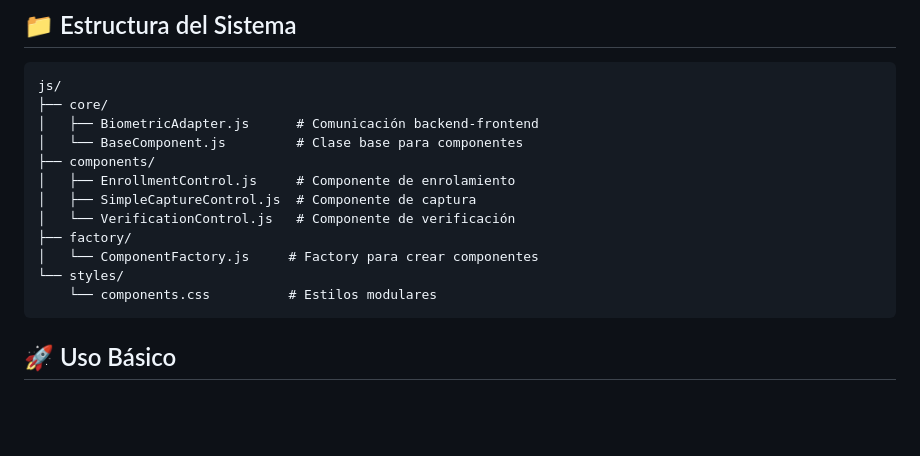
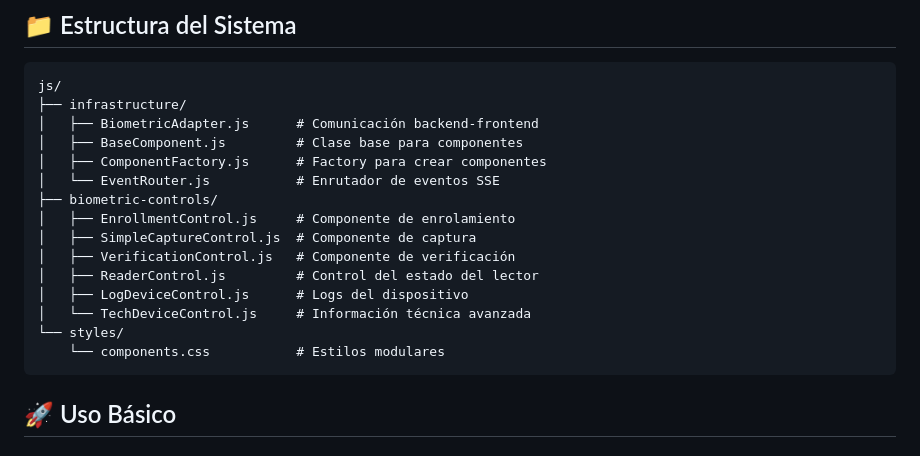
Before and after one commit to devcicm/edge-uru-ui, a Markdown page: node/public/README-MODULAR.md, the part around one of its changes. Drawn GitHub-style; blank space fills up the shorter version.

Commit message:
docs: Actualizar rutas en README-MODULAR.md
CAMBIOS:
- Actualizar estructura de carpetas de js/core/ a js/infrastructure/
- Actualizar js/components/ a js/biometric-controls/
- Mover js/factory/ a js/infrastructure/
- Agregar componentes faltantes en documentación:
  - EventRouter.js
  - ReaderControl.js
  - LogDeviceControl.js
  - TechDeviceControl.js

EJEMPLOS ACTUALIZADOS:
- Rutas de scripts en ejemplo HTML corregidas
- Estructura refleja arquitectura actual del proyecto

🤖 Generated with [Claude Code](https://claude.com/claude-code)

Co-Authored-By: Claude <noreply@anthropic.com>

````diff
--- a/node/public/README-MODULAR.md
+++ b/node/public/README-MODULAR.md
@@ -32,17 +32,20 @@ ComponentFactory.create('enrollment', 'myDiv', config)
 
 ```
 js/
-├── core/
+├── infrastructure/
 │   ├── BiometricAdapter.js      # Comunicación backend-frontend
-│   └── BaseComponent.js         # Clase base para componentes
-├── components/
+│   ├── BaseComponent.js         # Clase base para componentes
+│   ├── ComponentFactory.js      # Factory para crear componentes
+│   └── EventRouter.js           # Enrutador de eventos SSE
+├── biometric-controls/
 │   ├── EnrollmentControl.js     # Componente de enrolamiento
 │   ├── SimpleCaptureControl.js  # Componente de captura
-│   └── VerificationControl.js   # Componente de verificación
-├── factory/
-│   └── ComponentFactory.js     # Factory para crear componentes
+│   ├── VerificationControl.js   # Componente de verificación
+│   ├── ReaderControl.js         # Control del estado del lector
+│   ├── LogDeviceControl.js      # Logs del dispositivo
+│   └── TechDeviceControl.js     # Información técnica avanzada
 └── styles/
-    └── components.css          # Estilos modulares
+    └── components.css           # Estilos modulares
 ```
 
 ## 🚀 Uso Básico
````
Also changed, not shown: other parts of node/public/README-MODULAR.md (+5 -5 lines).
